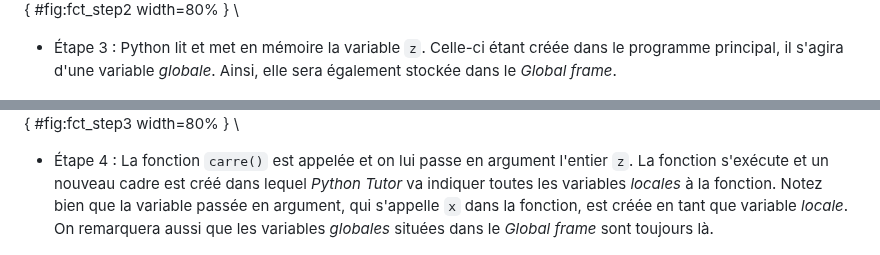
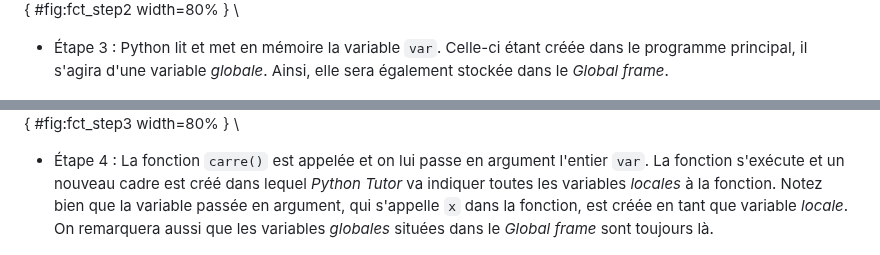
Before and after one commit to bioinfo-prog/cours-python, a Markdown page: 10_fonctions.md, 2 parts joined by grey strips. Rendered like a GitHub page.

Commit message:
Corrige typo

```diff
--- a/10_fonctions.md
+++ b/10_fonctions.md
@@ -298,13 +298,12 @@ Regardons maintenant ce qui se passe dans le code ci-dessus, étape par étape :
 \
 
 
-- Étape 3 : Python lit et met en mémoire la variable `z`. Celle-ci étant créée dans le programme principal, il s'agira d'une variable *globale*. Ainsi, elle sera également stockée dans le *Global frame*.
+- Étape 3 : Python lit et met en mémoire la variable `var`. Celle-ci étant créée dans le programme principal, il s'agira d'une variable *globale*. Ainsi, elle sera également stockée dans le *Global frame*.
 
 ![Étape 3.](img/fct_step3.png){ #fig:fct_step3 width=80% }
 \
 
-
-- Étape 4 : La fonction `carre()` est appelée et on lui passe en argument l'entier `z`. La fonction s'exécute et un nouveau cadre est créé dans lequel *Python Tutor* va indiquer toutes les variables *locales* à la fonction. Notez bien que la variable passée en argument, qui s'appelle `x` dans la fonction, est créée en tant que variable *locale*. On remarquera aussi que les variables *globales* situées dans le *Global frame* sont toujours là.
+- Étape 4 : La fonction `carre()` est appelée et on lui passe en argument l'entier `var`. La fonction s'exécute et un nouveau cadre est créé dans lequel *Python Tutor* va indiquer toutes les variables *locales* à la fonction. Notez bien que la variable passée en argument, qui s'appelle `x` dans la fonction, est créée en tant que variable *locale*. On remarquera aussi que les variables *globales* situées dans le *Global frame* sont toujours là.
 
 ![Étape 4.](img/fct_step4.png){ #fig:fct_step4 width=80% }
 \
```
